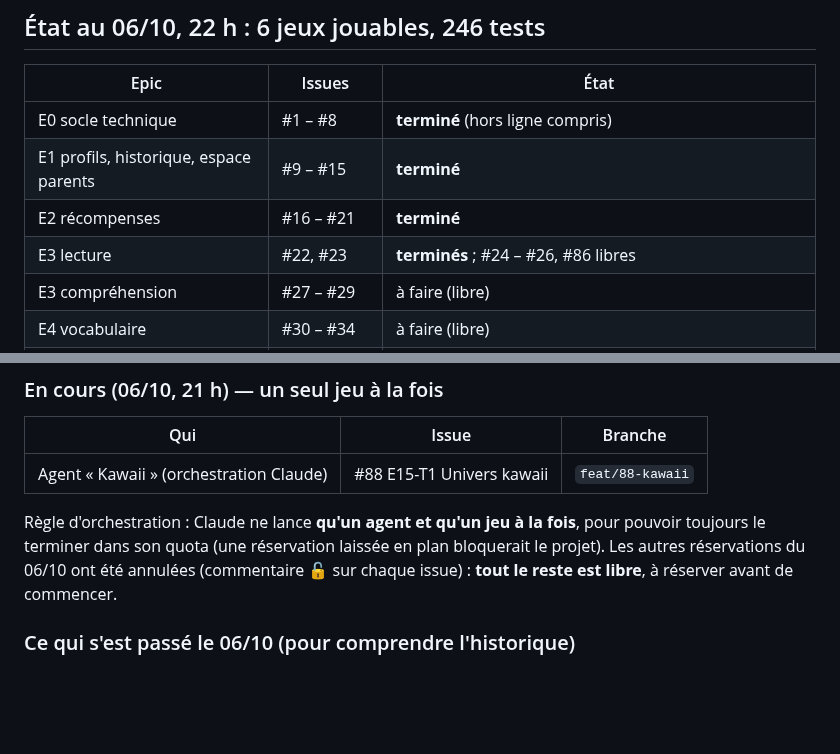
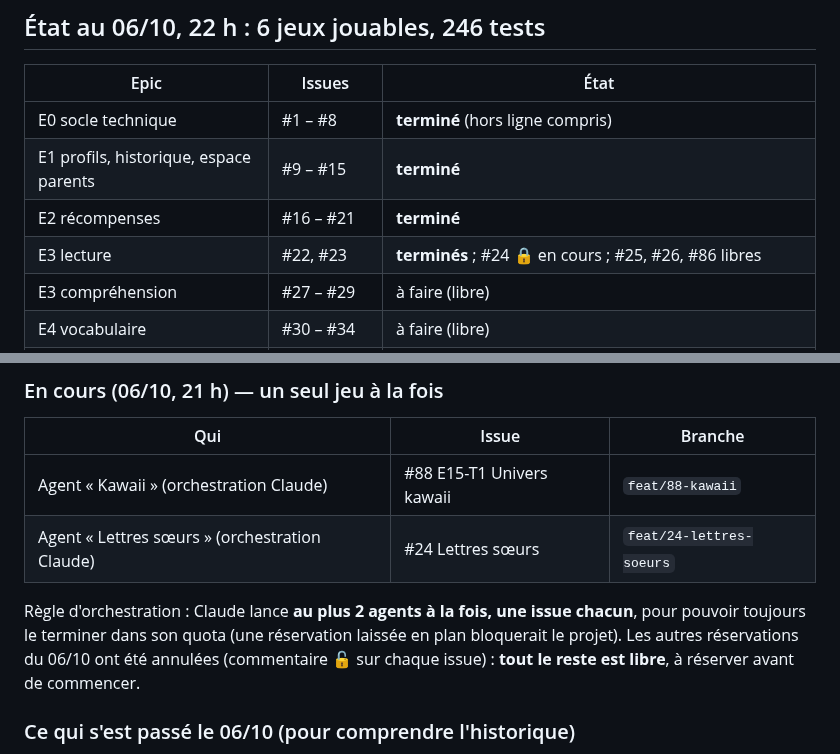
Before and after one commit to scarlaty/jeux-ce1, a Markdown page: docs/SUIVI.md, 2 parts joined by grey strips. GitHub-like rendering; blank space fills up the shorter version.

Commit message:
Met à jour le point d'étape : Lettres sœurs en cours

```diff
--- a/docs/SUIVI.md
+++ b/docs/SUIVI.md
@@ -22,7 +22,7 @@ https://github.com/users/scarlaty/projects/1.
 | E0 socle technique | #1 – #8 | **terminé** (hors ligne compris) |
 | E1 profils, historique, espace parents | #9 – #15 | **terminé** |
 | E2 récompenses | #16 – #21 | **terminé** |
-| E3 lecture | #22, #23 | **terminés** ; #24 – #26, #86 libres |
+| E3 lecture | #22, #23 | **terminés** ; #24 🔒 en cours ; #25, #26, #86 libres |
 | E3 compréhension | #27 – #29 | à faire (libre) |
 | E4 vocabulaire | #30 – #34 | à faire (libre) |
 | E5 grammaire et conjugaison | #35 – #41 | à faire (libre) |
@@ -42,8 +42,9 @@ Jeux disponibles : **Les sons** (#22), **Syllabes en folie** (#23), **Calcul men
 | Qui | Issue | Branche |
 |---|---|---|
 | Agent « Kawaii » (orchestration Claude) | #88 E15-T1 Univers kawaii | `feat/88-kawaii` |
+| Agent « Lettres sœurs » (orchestration Claude) | #24 Lettres sœurs | `feat/24-lettres-soeurs` |
 
-Règle d'orchestration : Claude ne lance **qu'un agent et qu'un jeu à la fois**, pour pouvoir toujours le terminer
+Règle d'orchestration : Claude lance **au plus 2 agents à la fois, une issue chacun**, pour pouvoir toujours le terminer
 dans son quota (une réservation laissée en plan bloquerait le projet). Les autres réservations du 06/10 ont été
 annulées (commentaire 🔓 sur chaque issue) : **tout le reste est libre**, à réserver avant de commencer.
 
```
